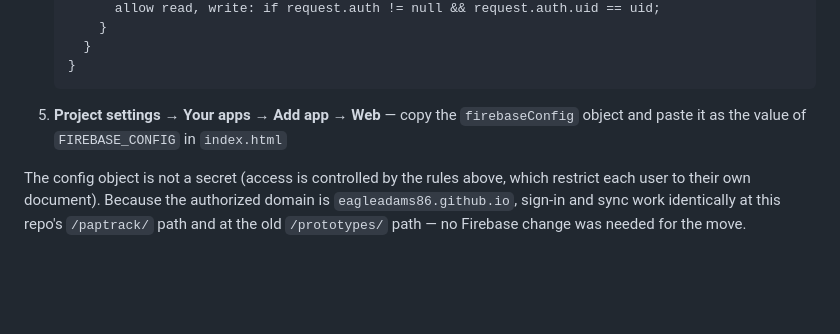
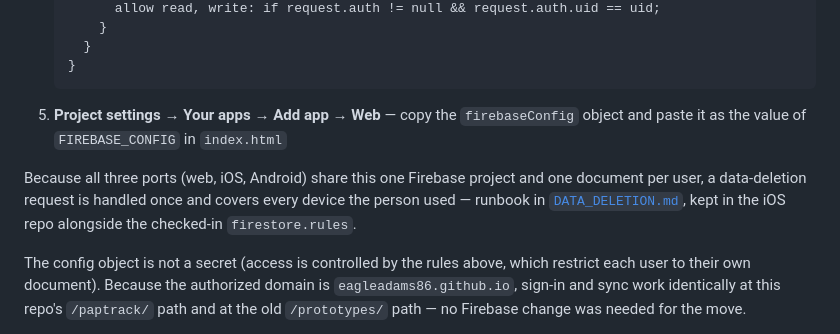
Before and after one commit to eagleadams86/paptrack, a Markdown page: README.md, the part around the change. Drawn GitHub-style; blank space fills up the shorter version.

Commit message:
README: point to the data-deletion runbook
All three ports share one Firestore document per user, so a deletion
request is handled once for all of them. Runbook lives in the iOS repo
next to the checked-in firestore.rules.

Co-Authored-By: Claude Opus 5 <noreply@anthropic.com>

````diff
--- a/README.md
+++ b/README.md
@@ -74,6 +74,8 @@ Sync is **enabled** in this deployment, backed by the `paptrack-6c817` Firebase
    ```
 5. **Project settings → Your apps → Add app → Web** — copy the `firebaseConfig` object and paste it as the value of `FIREBASE_CONFIG` in `index.html`
 
+Because all three ports (web, iOS, Android) share this one Firebase project and one document per user, a data-deletion request is handled once and covers every device the person used — runbook in [`DATA_DELETION.md`](https://github.com/eagleadams86/paptrack-ios/blob/main/DATA_DELETION.md), kept in the iOS repo alongside the checked-in `firestore.rules`.
+
 The config object is not a secret (access is controlled by the rules above, which restrict each user to their own document). Because the authorized domain is `eagleadams86.github.io`, sign-in and sync work identically at this repo's `/paptrack/` path and at the old `/prototypes/` path — no Firebase change was needed for the move.
 
 How sync behaves: `localStorage` stays the source of truth. The **first** time a given Google account signs in on a browser, if both the browser and the cloud already have items saved, a dialog asks which to keep ("Keep this device" vs. "Keep Google's data") instead of guessing — silently picking the most-recently-changed side once wiped out a browser's data when an unrelated/stale cloud doc happened to have a newer timestamp. After that first reconciliation (tracked per-account via a `pap-sync-uid` flag in `localStorage`), and for live updates pushed from other devices, whichever side changed most recently (`updatedAt`) wins — with one hard rule on top: **an empty copy never silently beats a copy with items in it**, whatever the timestamps say. A fresh sign-in with nothing saved can't overwrite a cloud copy that has your supplies, and if another device genuinely clears everything, this one asks before following suit (declining restores your copy to the other devices). Signing out or losing connectivity just leaves the local copy in charge.
````
